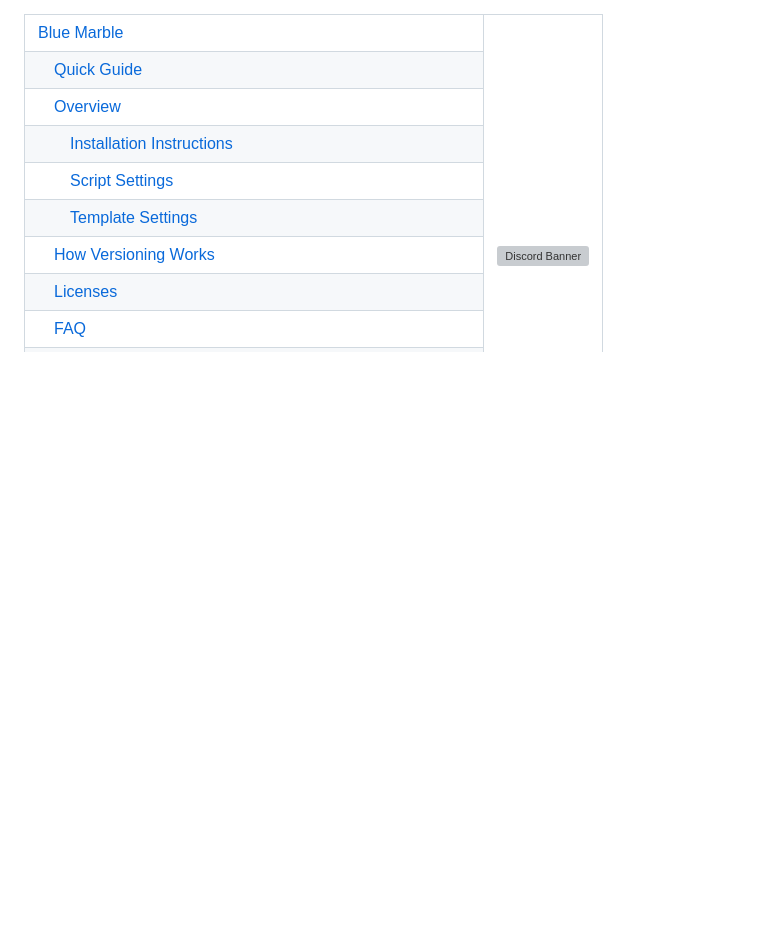
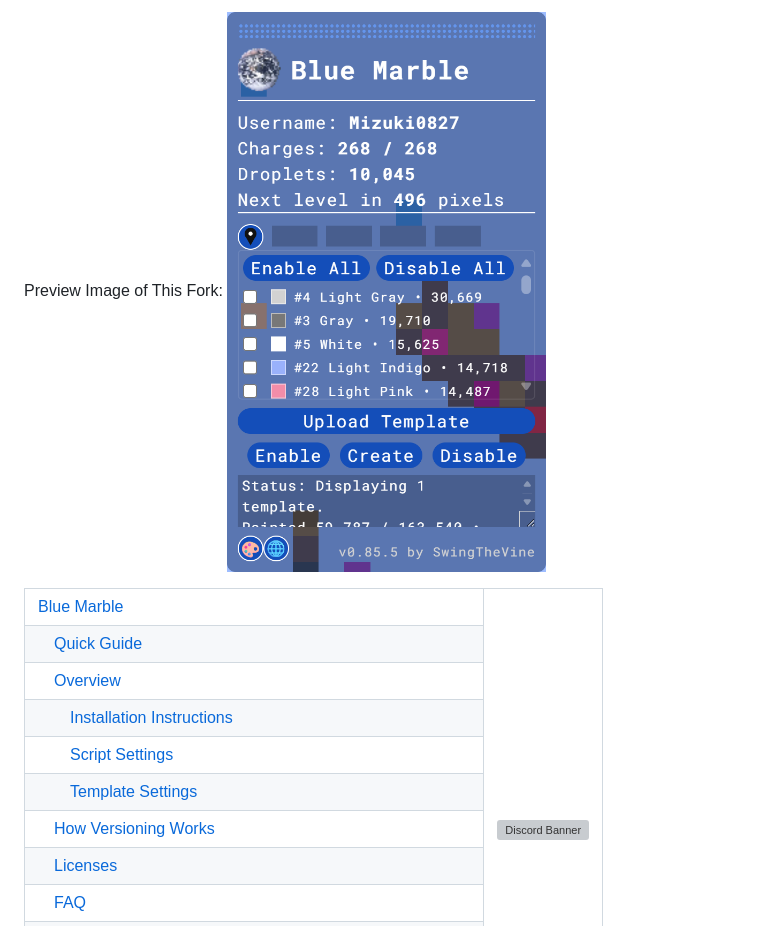
Before and after one commit to korobkakonfet/rusmarble, a Markdown page: docs/README.md, the part around the change. GitHub-like rendering; pictures changed too: docs/assets/Preview.png (added); blank space fills up the shorter version; grey boxes are pictures that could not be loaded.

```diff
--- a/docs/README.md
+++ b/docs/README.md
@@ -1,3 +1,6 @@
+Preview Image of This Fork:
+![Preview Image](assets/Preview.png)
+
 <table>
   <tr>
     <td><a href="#blue-marble">Blue Marble</a></td>
```
